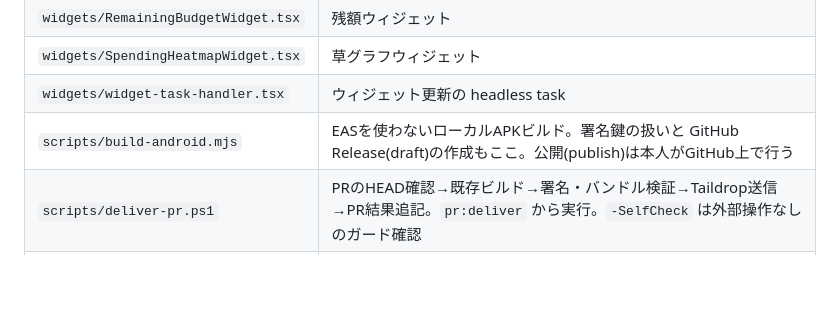
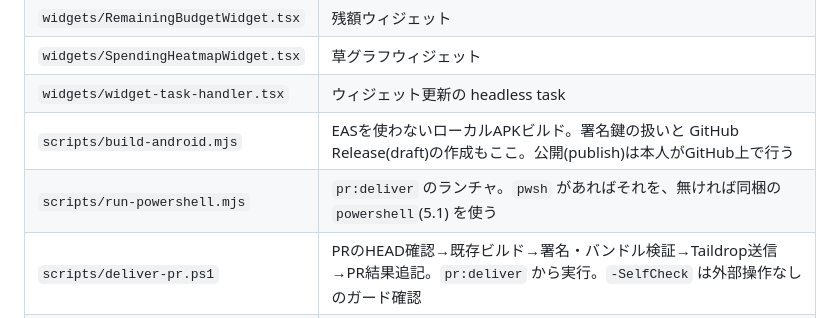
Before and after one commit to YukkuriPannda/raku-bo, a Markdown page: .claude/FILEMAP.md, the part around the change. GitHub-like rendering; blank space fills up the shorter version.

```diff
--- a/.claude/FILEMAP.md
+++ b/.claude/FILEMAP.md
@@ -76,6 +76,7 @@
 | `widgets/SpendingHeatmapWidget.tsx` | 草グラフウィジェット |
 | `widgets/widget-task-handler.tsx` | ウィジェット更新の headless task |
 | `scripts/build-android.mjs` | EASを使わないローカルAPKビルド。署名鍵の扱いと GitHub Release(draft)の作成もここ。公開(publish)は本人がGitHub上で行う |
+| `scripts/run-powershell.mjs` | `pr:deliver` のランチャ。`pwsh` があればそれを、無ければ同梱の `powershell`(5.1) を使う |
 | `scripts/deliver-pr.ps1` | PRのHEAD確認→既存ビルド→署名・バンドル検証→Taildrop送信→PR結果追記。`pr:deliver` から実行。`-SelfCheck` は外部操作なしのガード確認 |
 | `app.json` | Expo設定。パーミッション、プラグイン、ウィジェット定義 |
 
```
Also changed, not shown: docs/release.md (+5 -1 lines).
